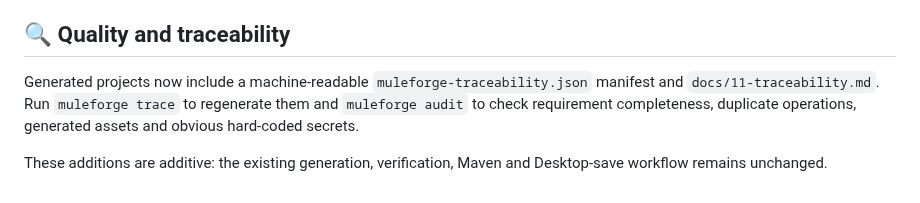
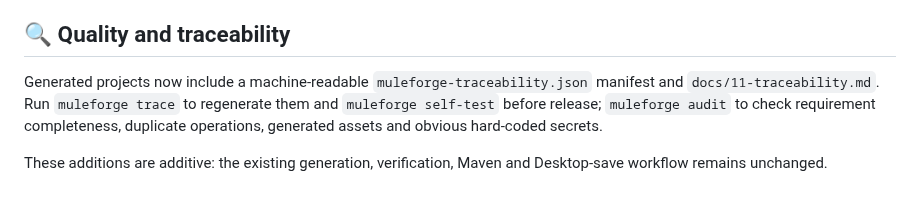
Before and after one commit to Narsing-s/muleforge, a Markdown page: README.md, the part around the change. GitHub-like rendering.

Commit message:
Document self-test release gate

```diff
--- a/README.md
+++ b/README.md
@@ -348,6 +348,6 @@ PDF extraction uses `pdftotext` when available; DOCX/PPTX/XLSX extraction uses t
 
 ## 🔍 Quality and traceability
 
-Generated projects now include a machine-readable `muleforge-traceability.json` manifest and `docs/11-traceability.md`. Run `muleforge trace` to regenerate them and `muleforge audit` to check requirement completeness, duplicate operations, generated assets and obvious hard-coded secrets.
+Generated projects now include a machine-readable `muleforge-traceability.json` manifest and `docs/11-traceability.md`. Run `muleforge trace` to regenerate them and `muleforge self-test` before release; `muleforge audit` to check requirement completeness, duplicate operations, generated assets and obvious hard-coded secrets.
 
 These additions are additive: the existing generation, verification, Maven and Desktop-save workflow remains unchanged.
```
